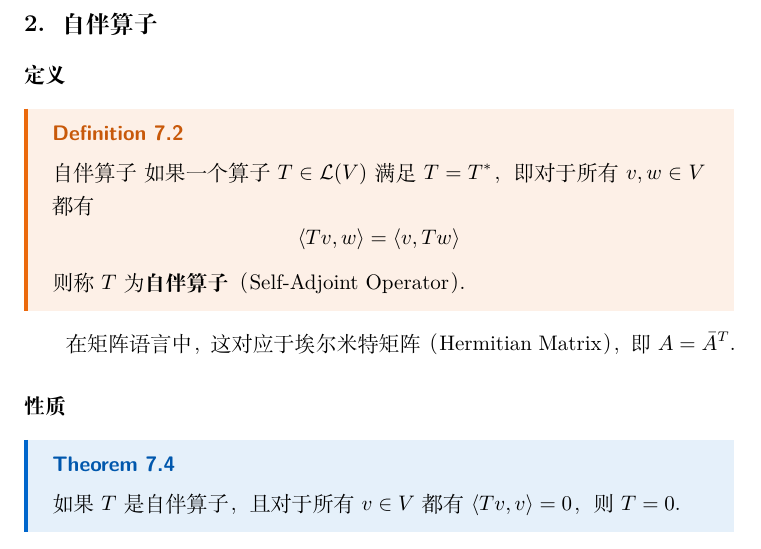
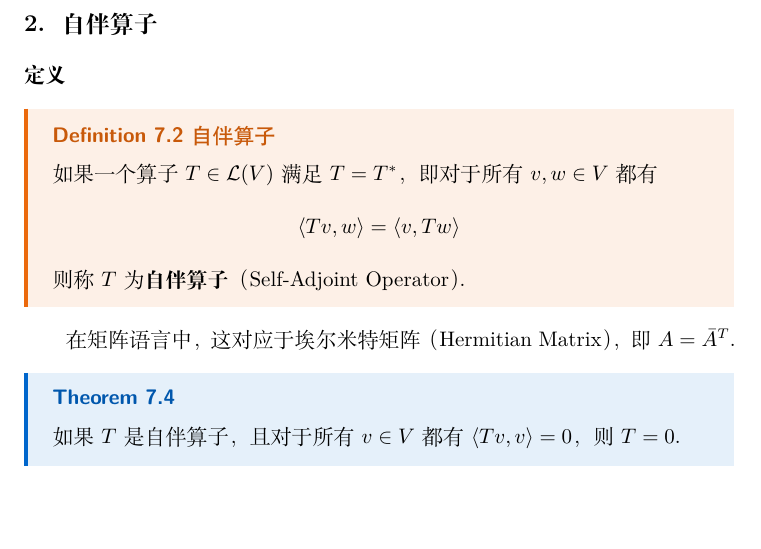
Before and after one commit to Sazzzzzz/MathNotes, a LaTeX document (notes/linear_algebra/main.tex, which reads notes/linear_algebra/chapter7.tex): part of page 39 of 43, cut so that both start at the same text, the shorter picture padded with empty space. Compiled offline with XeLaTeX; a missing font is replaced by an installed copy or a similar font.

Commit message:
chore: add some todos and removed unnecessary lines

```diff
--- a/notes/linear_algebra/chapter7.tex
+++ b/notes/linear_algebra/chapter7.tex
@@ -128,7 +128,7 @@
 \subsection{自伴算子}
 
 \subsubsection{定义}
-\begin{definition}{自伴算子}
+\begin{definition}[自伴算子]
     如果一个算子 \(T \in \mathcal{L}(V)\) 满足 \(T = T^*\)，即对于所有 \(v, w \in V\) 都有
     \[
         \langle Tv, w \rangle = \langle v, Tw \rangle
@@ -138,8 +138,6 @@
 
 在矩阵语言中，
 这对应于埃尔米特矩阵（Hermitian Matrix），即 \(A = \bar{A}^T\)。
-
-\subsubsection{性质}
 
 \begin{theorem}
     如果 \(T\) 是自伴算子，且对于所有 \(v \in V\) 都有 \(\langle Tv, v \rangle = 0\)，
```
Also changed, not shown: articles/simplex_method/main.tex (+1 -1 lines), notes/functional_analysis/main.tex (+0 -1 lines), notes/information_theory/main.tex (+0 -1 lines), notes/linear_algebra/chapter5.tex (+1 -0 lines), notes/linear_algebra/chapter6.tex (+3 -0 lines), notes/linear_algebra/chapter9.tex (+2 -0 lines), notes/mathematical_physics_equations/main.tex (+0 -1 lines), notes/probability/chapter4.tex (+2 -0 lines), notes/real_analysis/main.tex (+0 -1 lines).
